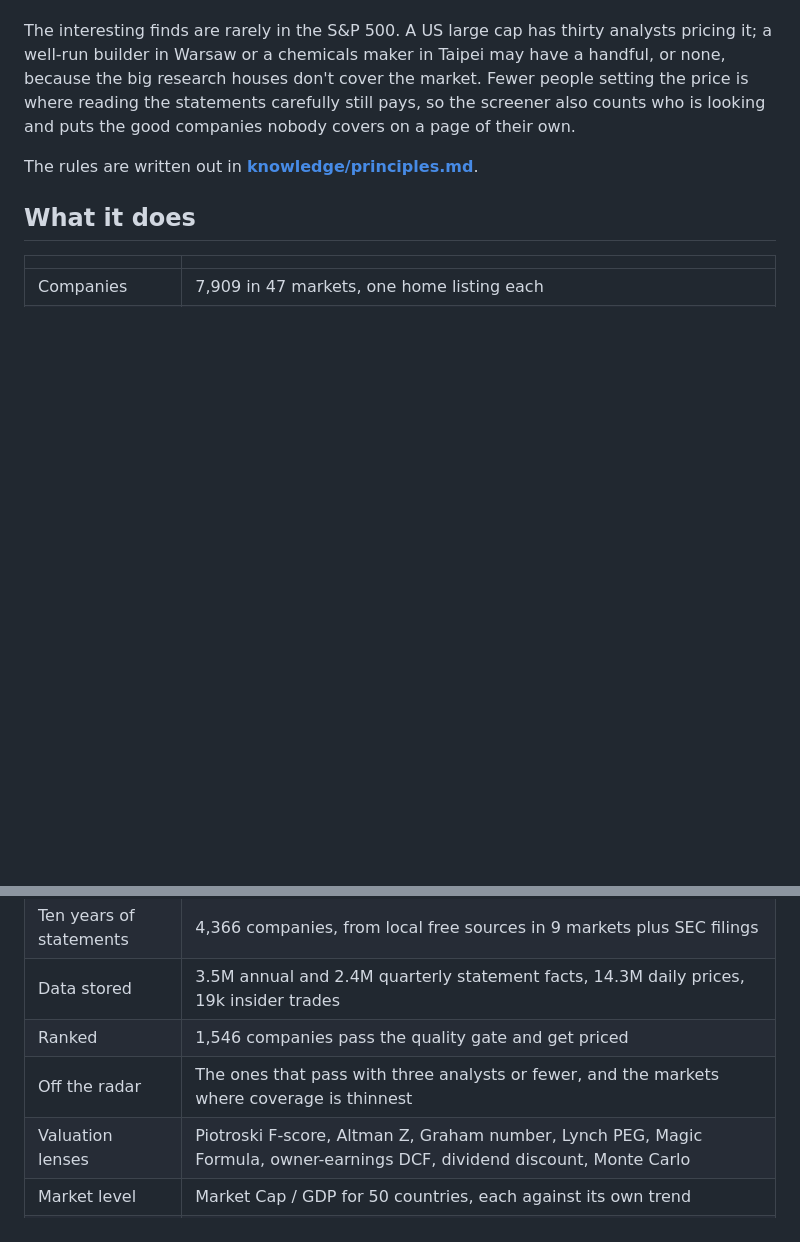
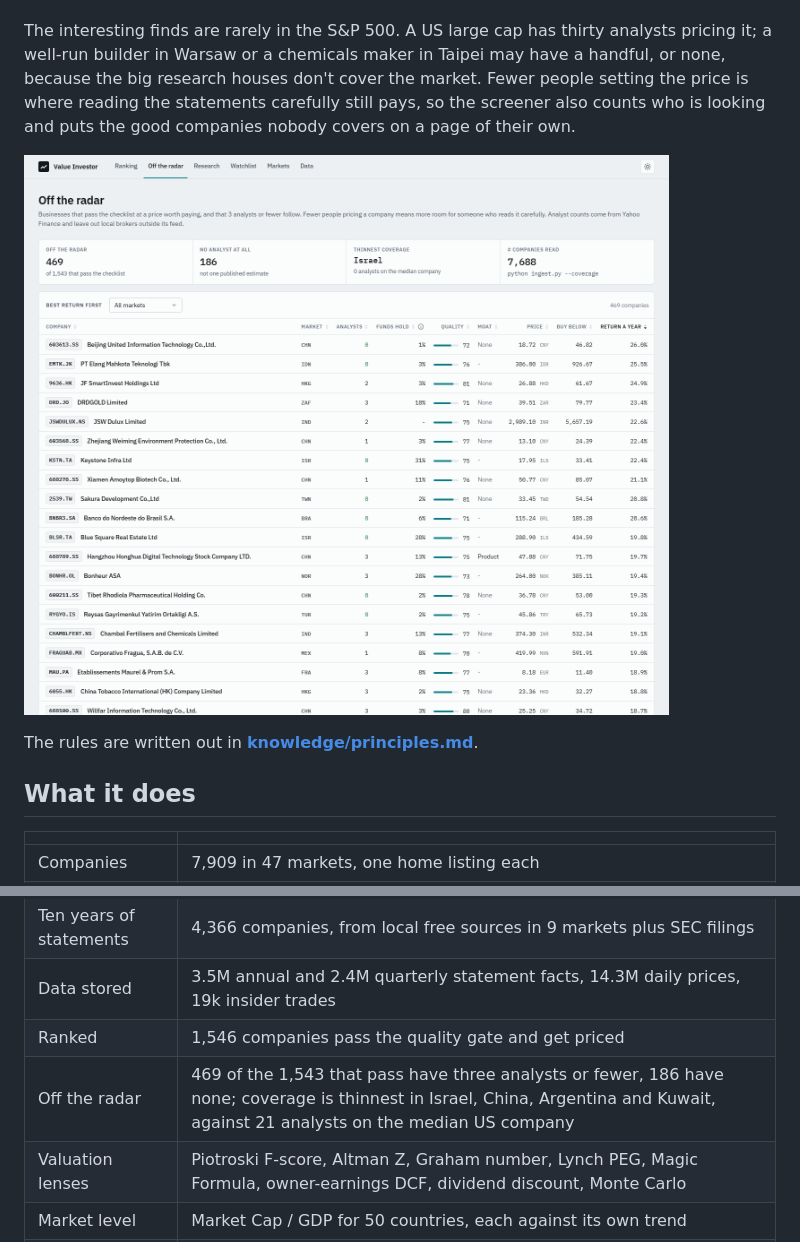
Before and after one commit to Jkovv/value_investor, a Markdown page: README.md, 2 parts joined by grey strips. Drawn GitHub-style; pictures changed too: docs/img/radar.png (added); blank space fills up the shorter version.

Commit message:
readme: what off the radar finds, with a screenshot

```diff
--- a/README.md
+++ b/README.md
@@ -26,6 +26,8 @@ research houses don't cover the market. Fewer people setting the price is where
 statements carefully still pays, so the screener also counts who is looking and puts the good
 companies nobody covers on a page of their own.
 
+![Off the radar](docs/img/radar.png)
+
 The rules are written out in **[knowledge/principles.md](knowledge/principles.md)**.
 
 ## What it does
@@ -36,7 +38,7 @@ The rules are written out in **[knowledge/principles.md](knowledge/principles.md
 | Ten years of statements | 4,366 companies, from local free sources in 9 markets plus SEC filings |
 | Data stored | 3.5M annual and 2.4M quarterly statement facts, 14.3M daily prices, 19k insider trades |
 | Ranked | 1,546 companies pass the quality gate and get priced |
-| Off the radar | The ones that pass with three analysts or fewer, and the markets where coverage is thinnest |
+| Off the radar | 469 of the 1,543 that pass have three analysts or fewer, 186 have none; coverage is thinnest in Israel, China, Argentina and Kuwait, against 21 analysts on the median US company |
 | Valuation lenses | Piotroski F-score, Altman Z, Graham number, Lynch PEG, Magic Formula, owner-earnings DCF, dividend discount, Monte Carlo |
 | Market level | Market Cap / GDP for 50 countries, each against its own trend |
 | Research | Four agents (filings, competitors, demand, web) and a writer that cites its evidence, on a local model; started from its own page, a queue, or a company's header |
```
